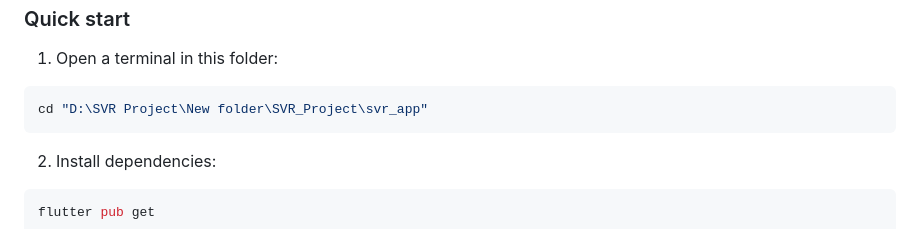
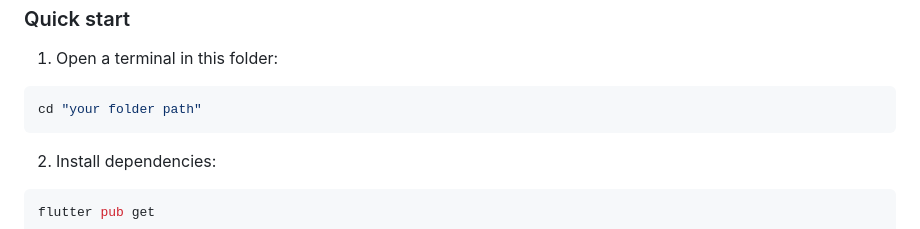
Before and after one commit to Najiullahq123/SVR_Speach_Voice_Recognizer, a Markdown page: README.md, the part around the change. Rendered like a GitHub page.

````diff
--- a/README.md
+++ b/README.md
@@ -17,7 +17,7 @@
  1. Open a terminal in this folder:
 
  ```powershell
- cd "D:\SVR Project\New folder\SVR_Project\svr_app"
+ cd "your folder path"
  ```
 
  2. Install dependencies:
````
